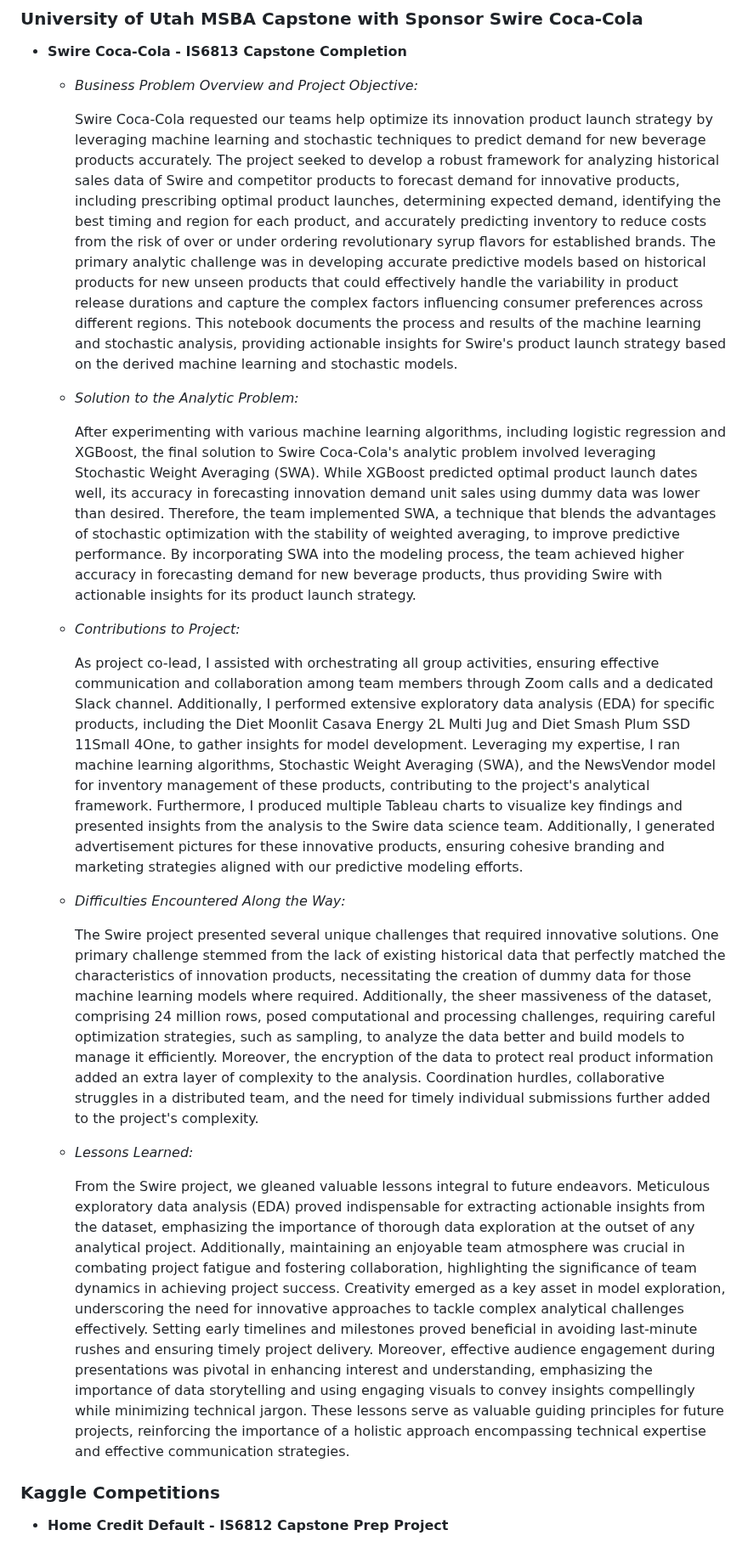
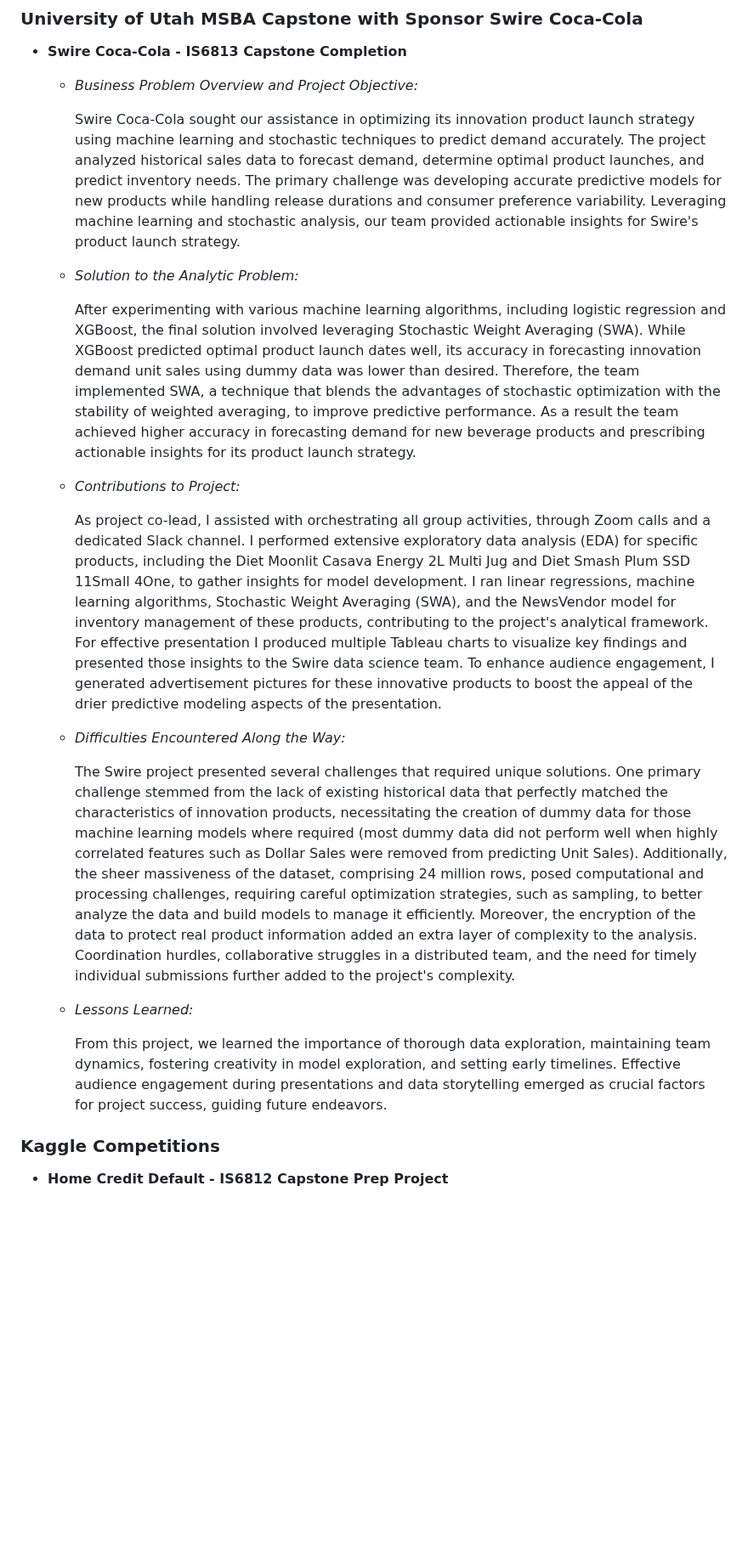
Before and after one commit to the-studious-alpinist/Ian-donaldson-data-science-portfolio, a Markdown page: README.md, the part around the change. Shown at 85% size. Drawn GitHub-style; blank space fills up the shorter version.

```diff
--- a/README.md
+++ b/README.md
@@ -7,24 +7,23 @@ Ian Donaldson's Data Science Portfolio
 + **Swire Coca-Cola - IS6813 Capstone Completion**
   + *Business Problem Overview and Project Objective:*
 
-    Swire Coca-Cola requested our teams help optimize its innovation product launch strategy by leveraging machine learning and stochastic techniques to predict demand for new beverage products accurately. The project seeked to develop a robust framework for analyzing historical sales data of Swire and competitor products to forecast demand for innovative products, including prescribing optimal product launches, determining expected demand, identifying the best timing and region for each product, and accurately predicting inventory to reduce costs from the risk of over or under ordering revolutionary syrup flavors for established brands. The primary analytic challenge was in developing accurate predictive models based on historical products for new unseen products that could effectively handle the variability in product release durations and capture the complex factors influencing consumer preferences across different regions. This notebook documents the process and results of the machine learning and stochastic analysis, providing actionable insights for Swire's product launch strategy based on the derived machine learning and stochastic models.
+    Swire Coca-Cola sought our assistance in optimizing its innovation product launch strategy using machine learning and stochastic techniques to predict demand accurately. The project analyzed historical sales data to forecast demand, determine optimal product launches, and predict inventory needs. The primary challenge was developing accurate predictive models for new products while handling release durations and consumer preference variability. Leveraging machine learning and stochastic analysis, our team provided actionable insights for Swire's product launch strategy.
 
   + *Solution to the Analytic Problem:*
 
-    After experimenting with various machine learning algorithms, including logistic regression and XGBoost, the final solution to Swire Coca-Cola's analytic problem involved leveraging Stochastic Weight Averaging (SWA). While XGBoost predicted optimal product launch dates well, its accuracy in forecasting innovation demand unit sales using dummy data was lower than desired. Therefore, the team implemented SWA, a technique that blends the advantages of stochastic optimization with the stability of weighted averaging, to improve predictive performance. By incorporating SWA into the modeling process, the team achieved higher accuracy in forecasting demand for new beverage products, thus providing Swire with actionable insights for its product launch strategy.
+    After experimenting with various machine learning algorithms, including logistic regression and XGBoost, the final solution involved leveraging Stochastic Weight Averaging (SWA). While XGBoost predicted optimal product launch dates well, its accuracy in forecasting innovation demand unit sales using dummy data was lower than desired. Therefore, the team implemented SWA, a technique that blends the advantages of stochastic optimization with the stability of weighted averaging, to improve predictive performance. As a result the team achieved higher accuracy in forecasting demand for new beverage products and prescribing actionable insights for its product launch strategy.
 
   + *Contributions to Project:*
 
-    As project co-lead, I assisted with orchestrating all group activities, ensuring effective communication and collaboration among team members through Zoom calls and a dedicated Slack channel. Additionally, I performed extensive exploratory data analysis (EDA) for specific products, including the Diet Moonlit Casava Energy 2L Multi Jug and Diet Smash Plum SSD 11Small 4One, to gather insights for model development. Leveraging my expertise, I ran machine learning algorithms, Stochastic Weight Averaging (SWA), and the NewsVendor model for inventory management of these products, contributing to the project's analytical framework. Furthermore, I produced multiple Tableau charts to visualize key findings and presented insights from the analysis to the Swire data science team. Additionally, I generated advertisement pictures for these innovative products, ensuring cohesive branding and marketing strategies aligned with our predictive modeling efforts.
+    As project co-lead, I assisted with orchestrating all group activities, through Zoom calls and a dedicated Slack channel. I performed extensive exploratory data analysis (EDA) for specific products, including the Diet Moonlit Casava Energy 2L Multi Jug and Diet Smash Plum SSD 11Small 4One, to gather insights for model development. I ran linear regressions, machine learning algorithms, Stochastic Weight Averaging (SWA), and the NewsVendor model for inventory management of these products, contributing to the project's analytical framework. For effective presentation I produced multiple Tableau charts to visualize key findings and presented those insights to the Swire data science team. To enhance audience engagement, I generated advertisement pictures for these innovative products to boost the appeal of the drier predictive modeling aspects of the presentation.
 
   +  *Difficulties Encountered Along the Way:*
 
-      The Swire project presented several unique challenges that required innovative solutions. One primary challenge stemmed from the lack of existing historical data that perfectly matched the characteristics of innovation products, necessitating the creation of dummy data for those machine learning models where required. Additionally, the sheer massiveness of the dataset, comprising 24 million rows, posed computational and processing challenges, requiring careful optimization strategies, such as sampling, to analyze the data better and build models to manage it efficiently. Moreover, the encryption of the data to protect real product information added an extra layer of complexity to the analysis. Coordination hurdles, collaborative struggles in a distributed team, and the need for timely individual submissions further added to the project's complexity.
-
+      The Swire project presented several challenges that required unique solutions. One primary challenge stemmed from the lack of existing historical data that perfectly matched the characteristics of innovation products, necessitating the creation of dummy data for those machine learning models where required (most dummy data did not perform well when highly correlated features such as Dollar Sales were removed from predicting Unit Sales). Additionally, the sheer massiveness of the dataset, comprising 24 million rows, posed computational and processing challenges, requiring careful optimization strategies, such as sampling, to better analyze the data and build models to manage it efficiently. Moreover, the encryption of the data to protect real product information added an extra layer of complexity to the analysis. Coordination hurdles, collaborative struggles in a distributed team, and the need for timely individual submissions further added to the project's complexity.
 
   + *Lessons Learned:*
 
-    From the Swire project, we gleaned valuable lessons integral to future endeavors. Meticulous exploratory data analysis (EDA) proved indispensable for extracting actionable insights from the dataset, emphasizing the importance of thorough data exploration at the outset of any analytical project. Additionally, maintaining an enjoyable team atmosphere was crucial in combating project fatigue and fostering collaboration, highlighting the significance of team dynamics in achieving project success. Creativity emerged as a key asset in model exploration, underscoring the need for innovative approaches to tackle complex analytical challenges effectively. Setting early timelines and milestones proved beneficial in avoiding last-minute rushes and ensuring timely project delivery. Moreover, effective audience engagement during presentations was pivotal in enhancing interest and understanding, emphasizing the importance of data storytelling and using engaging visuals to convey insights compellingly while minimizing technical jargon. These lessons serve as valuable guiding principles for future projects, reinforcing the importance of a holistic approach encompassing technical expertise and effective communication strategies.
+    From this project, we learned the importance of thorough data exploration, maintaining team dynamics, fostering creativity in model exploration, and setting early timelines. Effective audience engagement during presentations and data storytelling emerged as crucial factors for project success, guiding future endeavors.
 
 
 ### Kaggle Competitions
```
